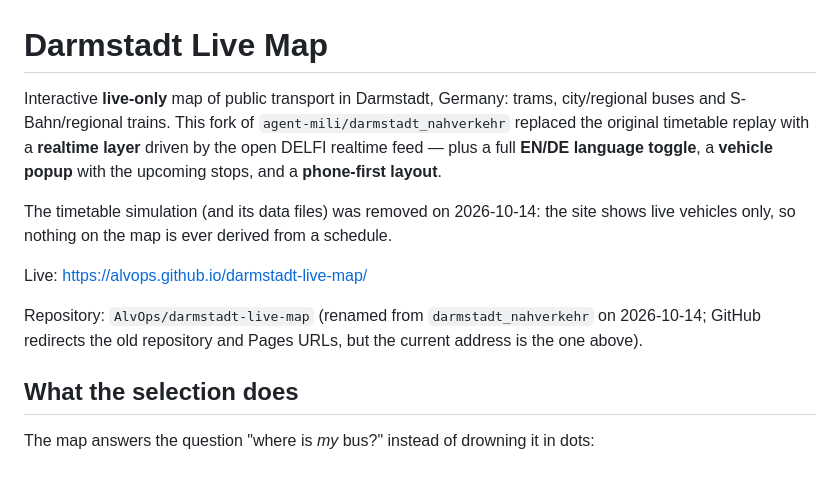
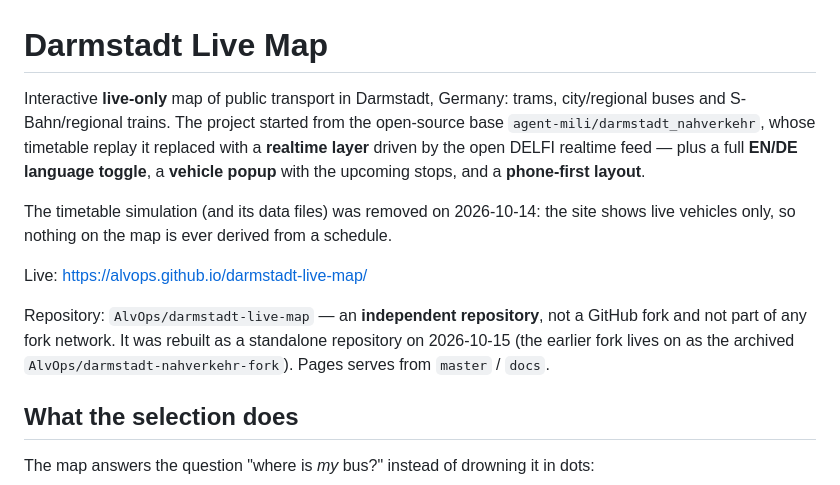
Before and after one commit to AlvOps/darmstadt-live-map, a Markdown page: README.md, the part around the change. GitHub-like rendering.

Commit message:
docs: standalone repository, not a fork

```diff
--- a/README.md
+++ b/README.md
@@ -1,17 +1,19 @@
 # Darmstadt Live Map
 
 Interactive **live-only** map of public transport in Darmstadt, Germany: trams, city/regional buses
-and S-Bahn/regional trains. This fork of `agent-mili/darmstadt_nahverkehr` replaced the original
-timetable replay with a **realtime layer** driven by the open DELFI realtime feed — plus a full
-**EN/DE language toggle**, a **vehicle popup** with the upcoming stops, and a **phone-first layout**.
+and S-Bahn/regional trains. The project started from the open-source base
+`agent-mili/darmstadt_nahverkehr`, whose timetable replay it replaced with a **realtime layer** driven
+by the open DELFI realtime feed — plus a full **EN/DE language toggle**, a **vehicle popup** with the
+upcoming stops, and a **phone-first layout**.
 
 The timetable simulation (and its data files) was removed on 2026-10-14: the site shows live
 vehicles only, so nothing on the map is ever derived from a schedule.
 
 Live: https://alvops.github.io/darmstadt-live-map/
 
-Repository: `AlvOps/darmstadt-live-map` (renamed from `darmstadt_nahverkehr` on 2026-10-14; GitHub
-redirects the old repository and Pages URLs, but the current address is the one above).
+Repository: `AlvOps/darmstadt-live-map` — an **independent repository**, not a GitHub fork and not part
+of any fork network. It was rebuilt as a standalone repository on 2026-10-15 (the earlier fork lives on
+as the archived `AlvOps/darmstadt-nahverkehr-fork`). Pages serves from `master` / `docs`.
 
 ## What the selection does
 
```
